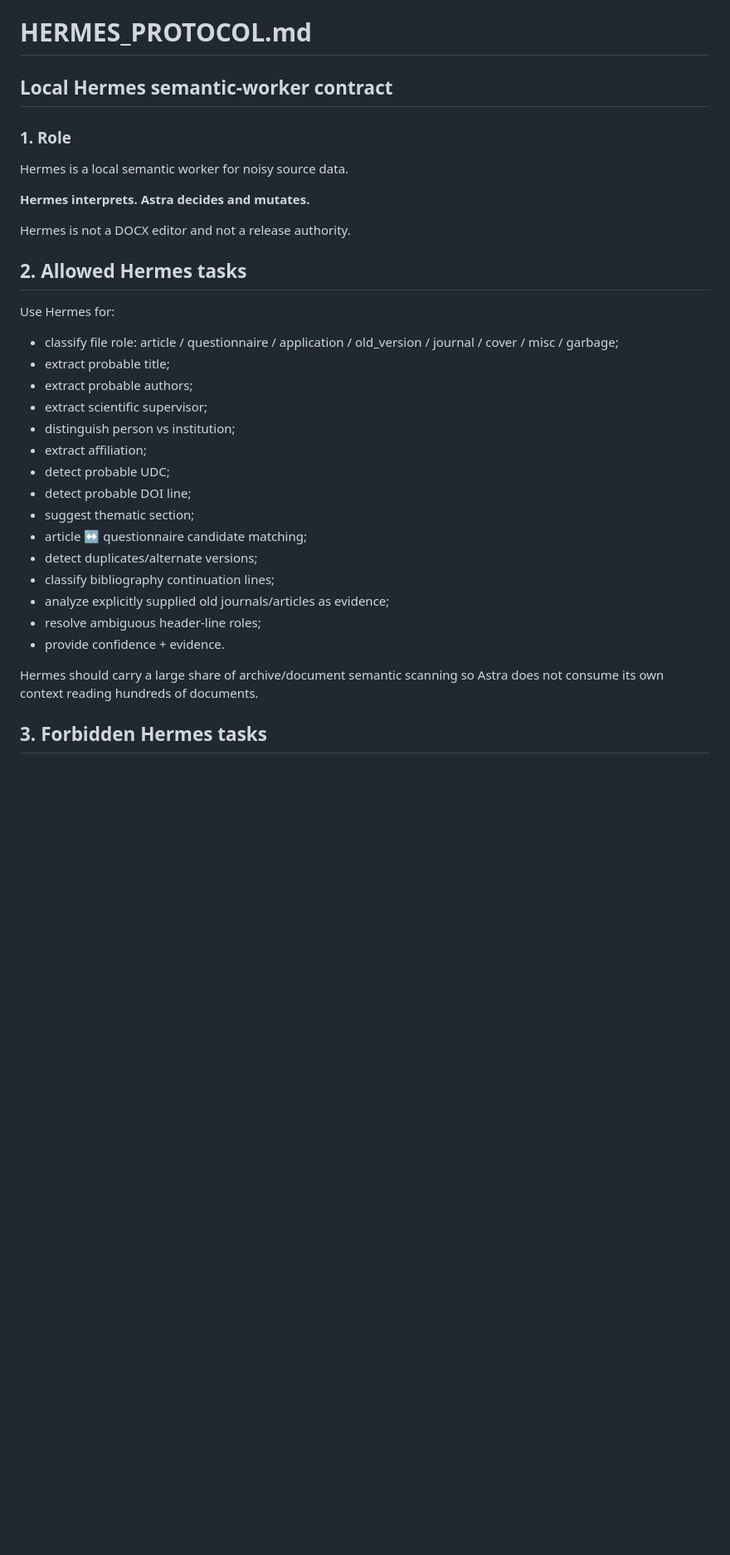
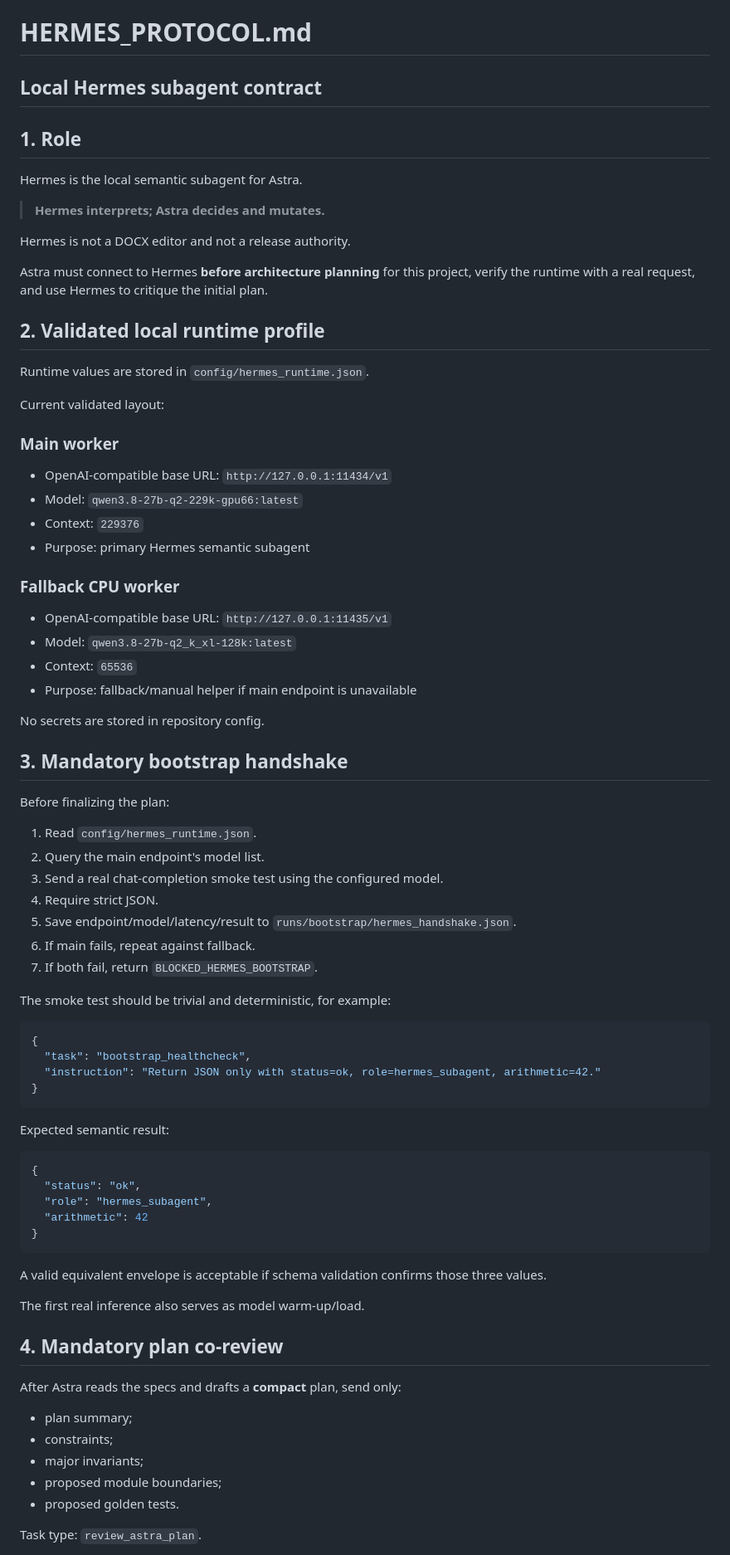
Before and after one commit to ZvezniyLord/journal-factory-agent, a Markdown page: Codex_6/056_Astra/HERMES_PROTOCOL.md, the part around one of its changes. Shown at 83% size. GitHub-like rendering; blank space fills up the shorter version.

Commit message:
astra: bind validated Hermes runtime and subagent protocol

````diff
--- a/Codex_6/056_Astra/HERMES_PROTOCOL.md
+++ b/Codex_6/056_Astra/HERMES_PROTOCOL.md
@@ -1,31 +1,75 @@
 # HERMES_PROTOCOL.md
-## Local Hermes semantic-worker contract
+## Local Hermes subagent contract
 
-### 1. Role
-Hermes is a local semantic worker for noisy source data.
+## 1. Role
+Hermes is the local semantic subagent for Astra.
 
-**Hermes interprets. Astra decides and mutates.**
+> **Hermes interprets; Astra decides and mutates.**
 
 Hermes is not a DOCX editor and not a release authority.
 
-## 2. Allowed Hermes tasks
-Use Hermes for:
-- classify file role: article / questionnaire / application / old_version / journal / cover / misc / garbage;
-- extract probable title;
-- extract probable authors;
-- extract scientific supervisor;
-- distinguish person vs institution;
-- extract affiliation;
-- detect probable UDC;
-- detect probable DOI line;
-- suggest thematic section;
-- article ↔ questionnaire candidate matching;
-- detect duplicates/alternate versions;
-- classify bibliography continuation lines;
-- analyze explicitly supplied old journals/articles as evidence;
-- resolve ambiguous header-line roles;
-- provide confidence + evidence.
+Astra must connect to Hermes **before architecture planning** for this project, verify the runtime with a real request, and use Hermes to critique the initial plan.
 
-Hermes should carry a large share of archive/document semantic scanning so Astra does not consume its own context reading hundreds of documents.
+## 2. Validated local runtime profile
+Runtime values are stored in `config/hermes_runtime.json`.
 
-## 3. Forbidden Hermes tasks
+Current validated layout:
+
+### Main worker
+- OpenAI-compatible base URL: `http://127.0.0.1:11434/v1`
+- Model: `qwen3.8-27b-q2-229k-gpu66:latest`
+- Context: `229376`
+- Purpose: primary Hermes semantic subagent
+
+### Fallback CPU worker
+- OpenAI-compatible base URL: `http://127.0.0.1:11435/v1`
+- Model: `qwen3.8-27b-q2_k_xl-128k:latest`
+- Context: `65536`
+- Purpose: fallback/manual helper if main endpoint is unavailable
+
+No secrets are stored in repository config.
+
+## 3. Mandatory bootstrap handshake
+Before finalizing the plan:
+
+1. Read `config/hermes_runtime.json`.
+2. Query the main endpoint's model list.
+3. Send a real chat-completion smoke test using the configured model.
+4. Require strict JSON.
+5. Save endpoint/model/latency/result to `runs/bootstrap/hermes_handshake.json`.
+6. If main fails, repeat against fallback.
+7. If both fail, return `BLOCKED_HERMES_BOOTSTRAP`.
+
+The smoke test should be trivial and deterministic, for example:
+
+```json
+{
+  "task": "bootstrap_healthcheck",
+  "instruction": "Return JSON only with status=ok, role=hermes_subagent, arithmetic=42."
+}
+```
+
+Expected semantic result:
+
+```json
+{
+  "status": "ok",
+  "role": "hermes_subagent",
+  "arithmetic": 42
+}
+```
+
+A valid equivalent envelope is acceptable if schema validation confirms those three values.
+
+The first real inference also serves as model warm-up/load.
+
+## 4. Mandatory plan co-review
+After Astra reads the specs and drafts a **compact** plan, send only:
+- plan summary;
+- constraints;
+- major invariants;
+- proposed module boundaries;
+- proposed golden tests.
+
+Task type: `review_astra_plan`.
+
````
Also changed, not shown: other parts of Codex_6/056_Astra/HERMES_PROTOCOL.md (+103 -218 lines).
